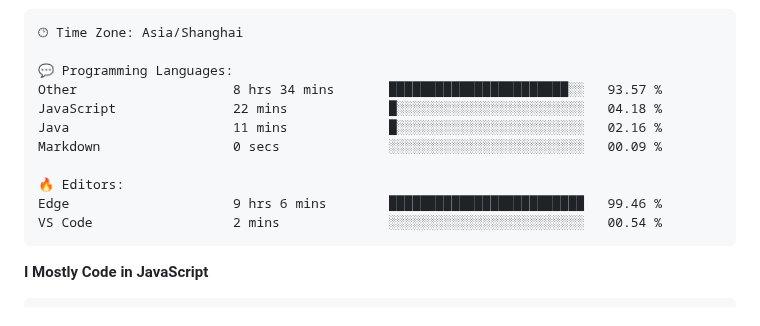
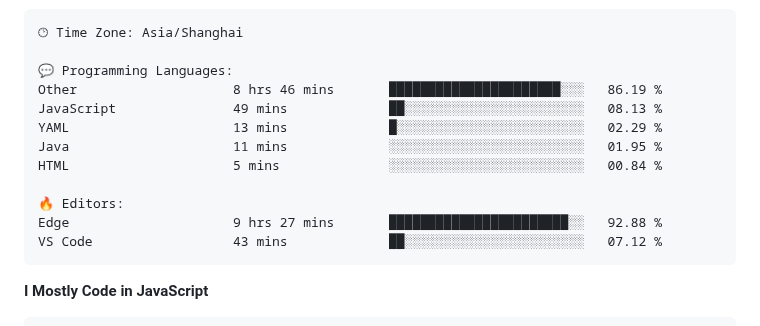
Before and after one commit to CikeyQi/CikeyQi, a Markdown page: README.md, the part around one of its changes. Drawn GitHub-style.

Commit message:
Updated with Dev Metrics

````diff
--- a/README.md
+++ b/README.md
@@ -37,14 +37,15 @@
 🕑︎ Time Zone: Asia/Shanghai
 
 💬 Programming Languages:
-Other                    8 hrs 34 mins       ███████████████████████░░   93.57 %
-JavaScript               22 mins             █░░░░░░░░░░░░░░░░░░░░░░░░   04.18 %
-Java                     11 mins             █░░░░░░░░░░░░░░░░░░░░░░░░   02.16 %
-Markdown                 0 secs              ░░░░░░░░░░░░░░░░░░░░░░░░░   00.09 %
+Other                    8 hrs 46 mins       ██████████████████████░░░   86.19 %
+JavaScript               49 mins             ██░░░░░░░░░░░░░░░░░░░░░░░   08.13 %
+YAML                     13 mins             █░░░░░░░░░░░░░░░░░░░░░░░░   02.29 %
+Java                     11 mins             ░░░░░░░░░░░░░░░░░░░░░░░░░   01.95 %
+HTML                     5 mins              ░░░░░░░░░░░░░░░░░░░░░░░░░   00.84 %
 
 🔥 Editors:
-Edge                     9 hrs 6 mins        █████████████████████████   99.46 %
-VS Code                  2 mins              ░░░░░░░░░░░░░░░░░░░░░░░░░   00.54 %
+Edge                     9 hrs 27 mins       ███████████████████████░░   92.88 %
+VS Code                  43 mins             ██░░░░░░░░░░░░░░░░░░░░░░░   07.12 %
 ```
 
 **I Mostly Code in JavaScript**
````
Also changed, not shown: other parts of README.md (+1 -1 lines).
